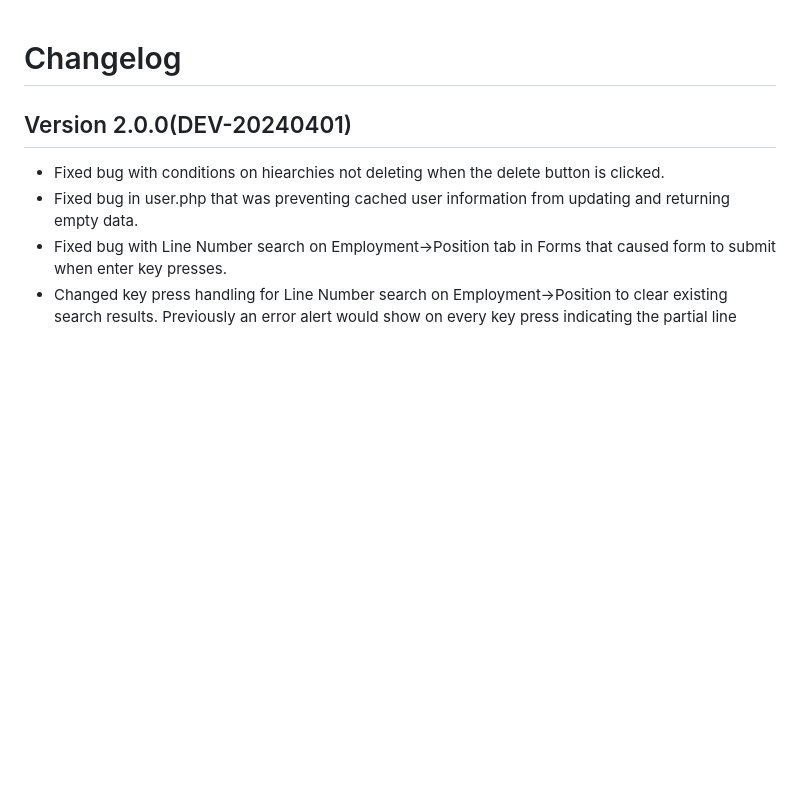
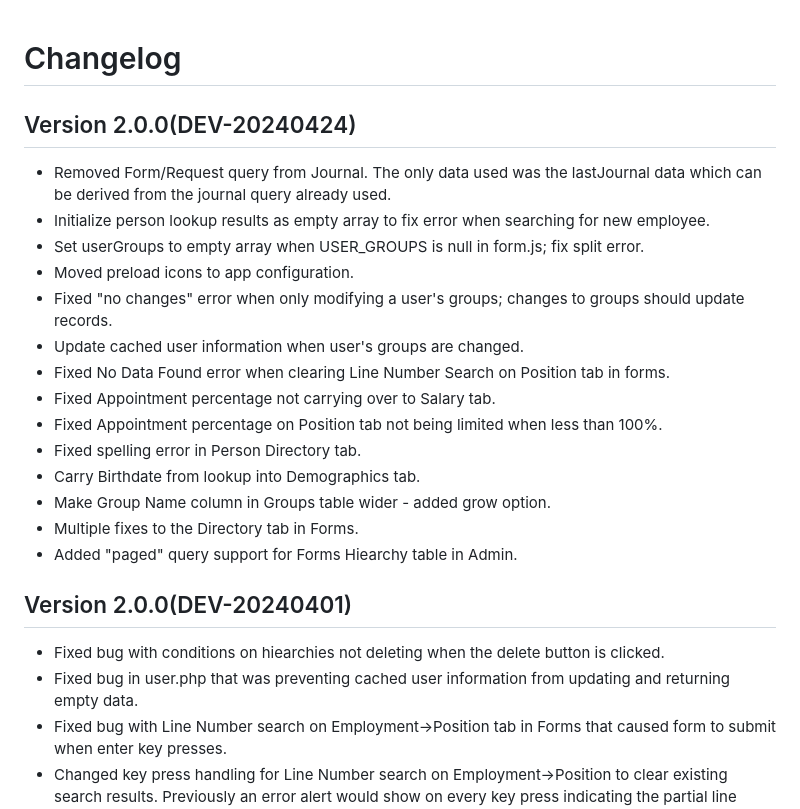
Before and after one commit to BinghamtonUniversity/hrforms2, a Markdown page: CHANGELOG.md, the part around the change. Rendered like a GitHub page; blank space fills up the shorter version.

Commit message:
Updating changelog for release 20240424

```diff
--- a/CHANGELOG.md
+++ b/CHANGELOG.md
@@ -1,4 +1,21 @@
 # Changelog
+
+## Version 2.0.0(DEV-20240424)
+  * Removed Form/Request query from Journal.  The only data used was the lastJournal data which can be derived from the journal query already used.
+  * Initialize person lookup results as empty array to fix error when searching for new employee.
+  * Set userGroups to empty array when USER_GROUPS is null in form.js; fix split error.
+  * Moved preload icons to app configuration.
+  * Fixed "no changes" error when only modifying a user's groups; changes to groups should update records.
+  * Update cached user information when user's groups are changed.
+  * Fixed No Data Found error when clearing Line Number Search on Position tab in forms.
+  * Fixed Appointment percentage not carrying over to Salary tab.
+  * Fixed Appointment percentage on Position tab not being limited when less than 100%.
+  * Fixed spelling error in Person Directory tab.
+  * Carry Birthdate from lookup into Demographics tab.
+  * Make Group Name column in Groups table wider - added grow option.
+  * Multiple fixes to the Directory tab in Forms.
+  * Added "paged" query support for Forms Hiearchy table in Admin.
+
 
 ## Version 2.0.0(DEV-20240401)
   * Fixed bug with conditions on hiearchies not deleting when the delete button is clicked.
```
Also changed, not shown: dist/htdocs/CHANGELOG.md (+17 -0 lines).
